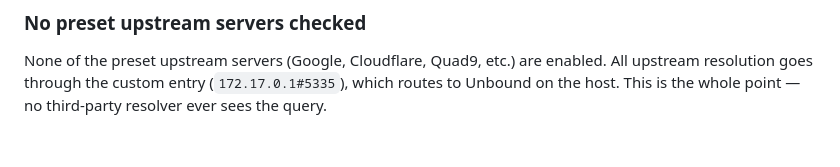
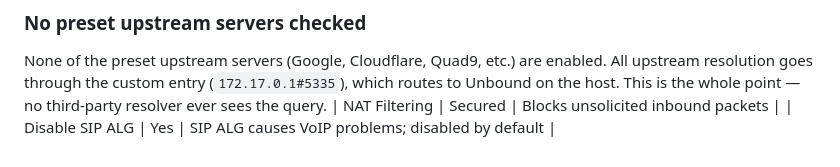
Before and after one commit to a777ance/localDNS, a Markdown page: docs/network-context.md, the part around the change. Rendered like a GitHub page.

```diff
--- a/docs/network-context.md
+++ b/docs/network-context.md
@@ -88,3 +88,5 @@ None of the preset upstream servers (Google, Cloudflare, Quad9, etc.) are enable
 All upstream resolution goes through the custom entry (`172.17.0.1#5335`), which
 routes to Unbound on the host. This is the whole point — no third-party resolver
 ever sees the query.
+| NAT Filtering | Secured | Blocks unsolicited inbound packets |
+| Disable SIP ALG | Yes | SIP ALG causes VoIP problems; disabled by default |
```
Also changed, not shown: SETUP.md (+5 -0 lines).
